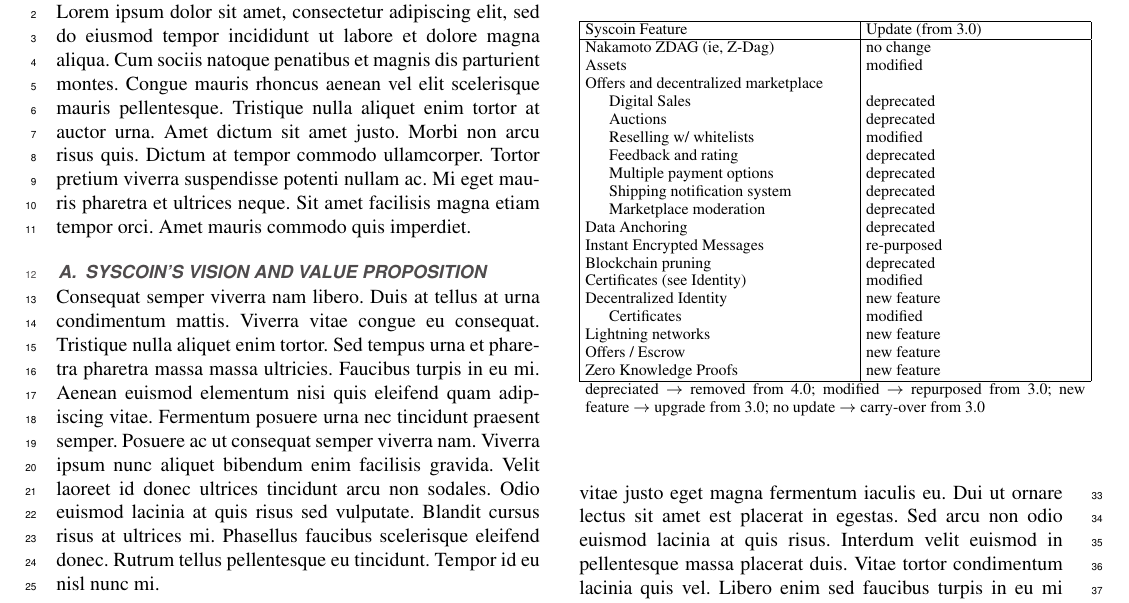
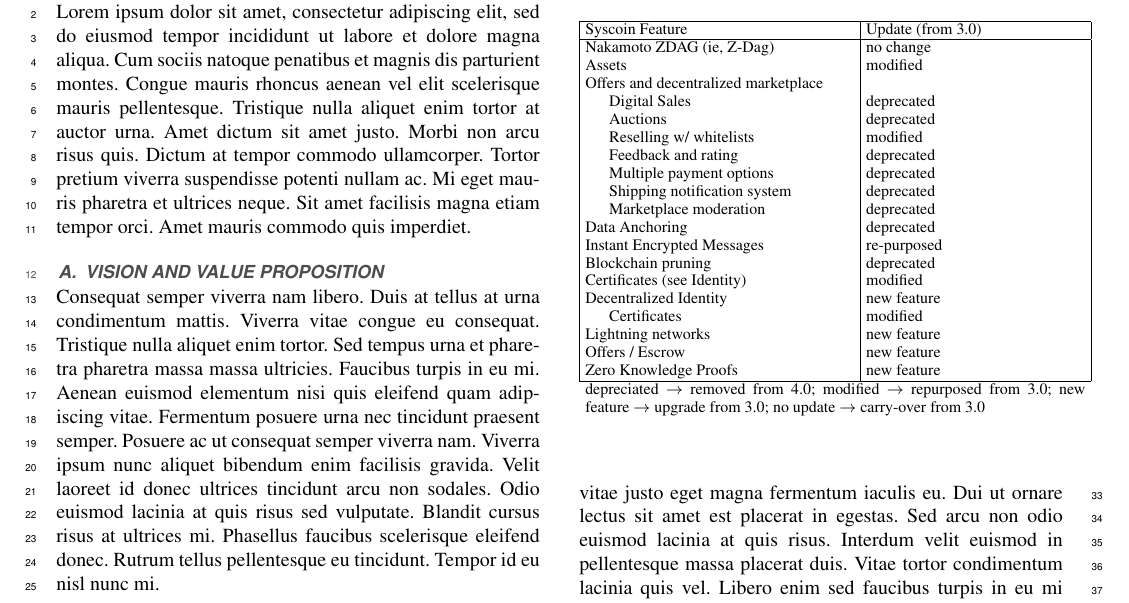
Before and after one commit to icmoore/syscoin-tex, a LaTeX paper (syscoin_4.0/article.tex): part of page 1 of 4, cut so that both start at the same text. Compiled offline with pdfLaTeX; a missing font is replaced by an installed copy or a similar font; a LaTeX package or settings file that is missing is left out.

Commit message:
lorem lpsum

```diff
--- a/syscoin_4.0/article.tex
+++ b/syscoin_4.0/article.tex
@@ -43,7 +43,7 @@
 \label{sec:introduction}
 Lorem ipsum dolor sit amet, consectetur adipiscing elit, sed do eiusmod tempor incididunt ut labore et dolore magna aliqua. Cum sociis natoque penatibus et magnis dis parturient montes. Congue mauris rhoncus aenean vel elit scelerisque mauris pellentesque. Tristique nulla aliquet enim tortor at auctor urna. Amet dictum sit amet justo. Morbi non arcu risus quis. Dictum at tempor commodo ullamcorper. Tortor pretium viverra suspendisse potenti nullam ac. Mi eget mauris pharetra et ultrices neque. Sit amet facilisis magna etiam tempor orci. Amet mauris commodo quis imperdiet.
 
-\subsection{Syscoin's Vision and Value Proposition}
+\subsection{Vision and Value Proposition}
 Consequat semper viverra nam libero. Duis at tellus at urna condimentum mattis. Viverra vitae congue eu consequat. Tristique nulla aliquet enim tortor. Sed tempus urna et pharetra pharetra massa massa ultricies. Faucibus turpis in eu mi. Aenean euismod elementum nisi quis eleifend quam adipiscing vitae. Fermentum posuere urna nec tincidunt praesent semper. Posuere ac ut consequat semper viverra nam. Viverra ipsum nunc aliquet bibendum enim facilisis gravida. Velit laoreet id donec ultrices tincidunt arcu non sodales. Odio euismod lacinia at quis risus sed vulputate. Blandit cursus risus at ultrices mi. Phasellus faucibus scelerisque eleifend donec. Rutrum tellus pellentesque eu tincidunt. Tempor id eu nisl nunc mi.
 
 \subsection{What's New in 4.0}
```
